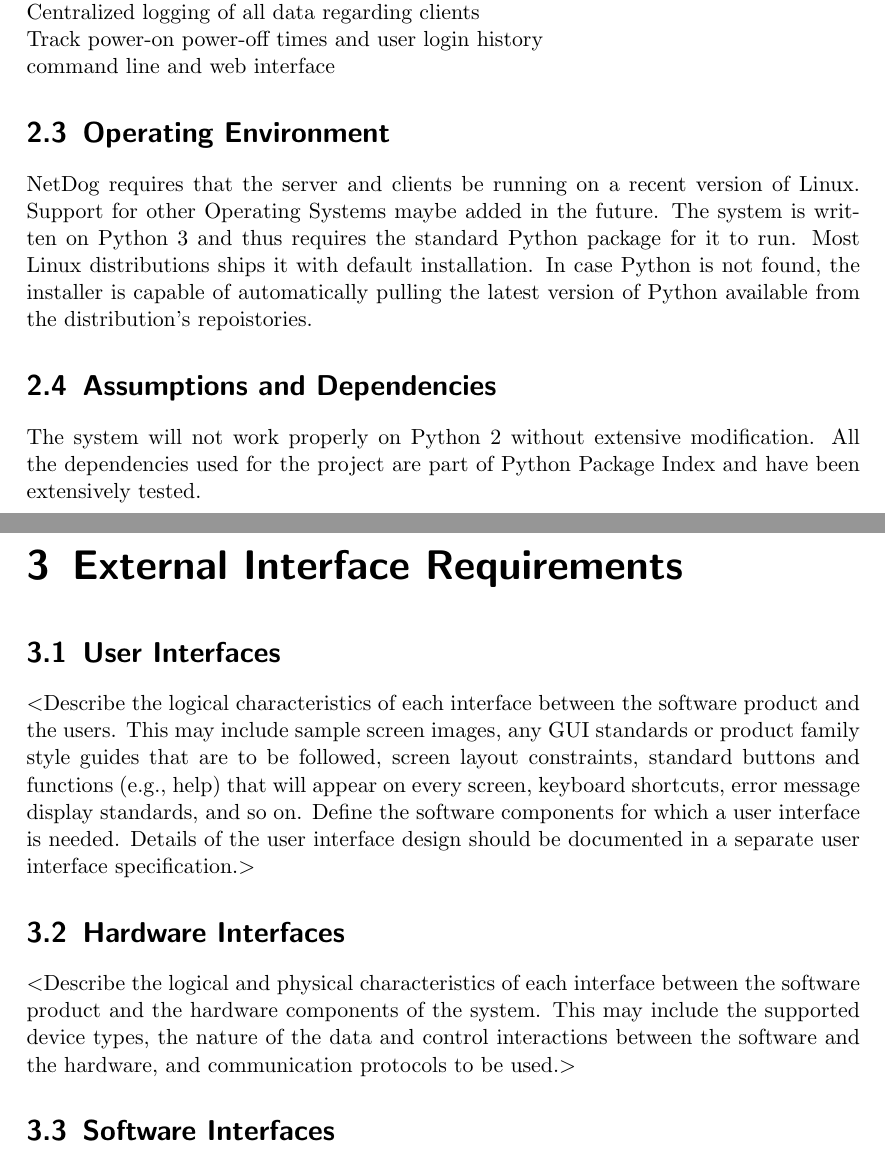
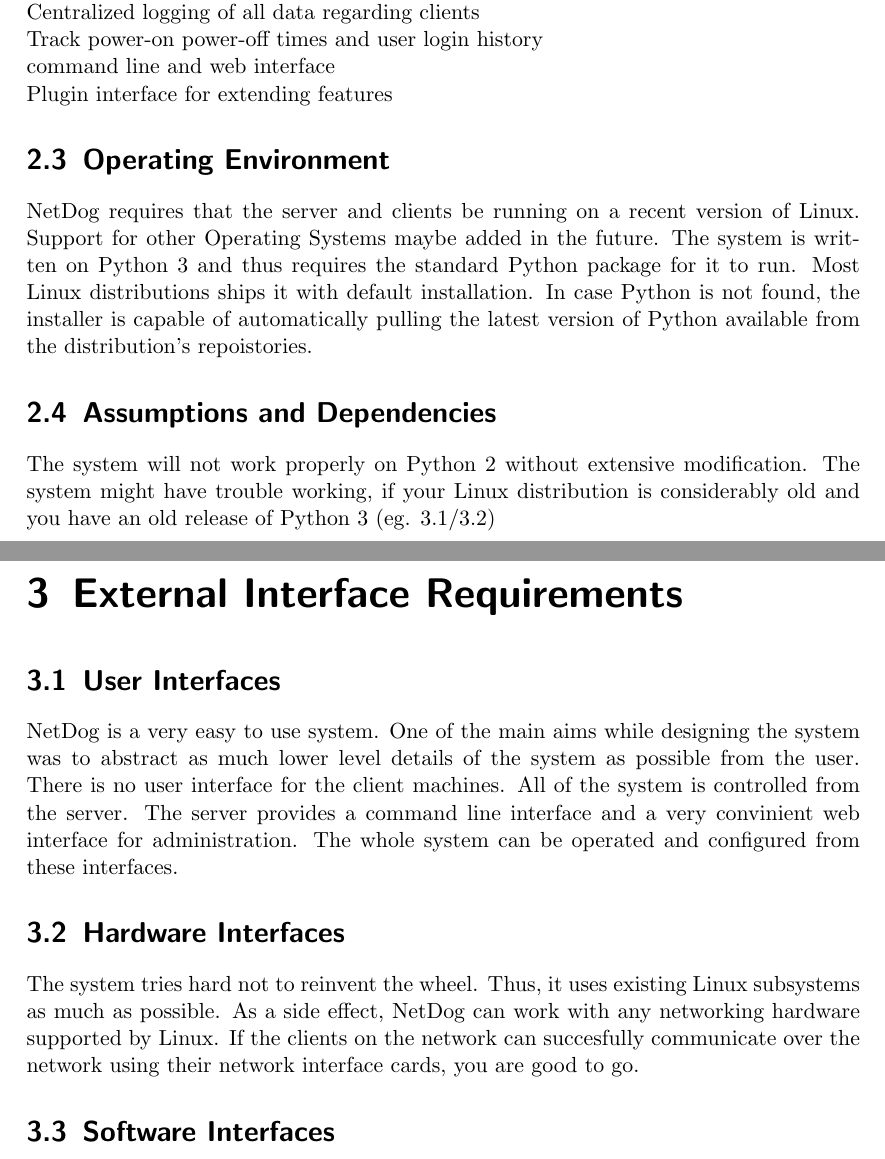
Before and after one commit to karuvally/project_green, a LaTeX document (doc/srs/srs.tex): two parts of pages 6 and 7 of 11, joined at a grey line, cut so that both start at the same text. Compiled offline with pdfLaTeX.

Commit message:
added hardware interfaces

```diff
--- a/doc/srs/srs.tex
+++ b/doc/srs/srs.tex
@@ -157,7 +157,8 @@ The initial release of NetDog will have the following features\\\\
 * Alert if daemon on a client is not running\\
 * Centralized logging of all data regarding clients\\
 * Track power-on power-off times and user login history\\
-* command line and web interface
+* command line and web interface\\
+* Plugin interface for extending features
 
 \section{Operating Environment}
 NetDog requires that the server and clients be running on a recent version of
@@ -169,27 +170,25 @@ latest version of Python available from the distribution's repoistories.
 
 \section{Assumptions and Dependencies}
 The system will not work properly on Python 2 without extensive modification.
-All the dependencies used for the project are part of Python Package Index and
-have been extensively tested.
+The system might have trouble working, if your Linux distribution is
+considerably old and you have an old release of Python 3 (eg. 3.1/3.2)
 
 \chapter{External Interface Requirements}
 
 \section{User Interfaces}
-$<$Describe the logical characteristics of each interface between the software
-product and the users. This may include sample screen images, any GUI standards
-or product family style guides that are to be followed, screen layout
-constraints, standard buttons and functions (e.g., help) that will appear on
-every screen, keyboard shortcuts, error message display standards, and so on.
-Define the software components for which a user interface is needed. Details of
-the user interface design should be documented in a separate user interface
-specification.$>$
+NetDog is a very easy to use system. One of the main aims while designing the
+system was to abstract as much lower level details of the system as possible
+from the user. There is no user interface for the client machines. All of the
+system is controlled from the server. The server provides a command line
+interface and a very convinient web interface for administration. The whole
+system can be operated and configured from these interfaces.
 
 \section{Hardware Interfaces}
-$<$Describe the logical and physical characteristics of each interface between
-the software product and the hardware components of the system. This may include
-the supported device types, the nature of the data and control interactions
-between the software and the hardware, and communication protocols to be
-used.$>$
+The system tries hard not to reinvent the wheel. Thus, it uses existing Linux
+subsystems as much as possible. As a side effect, NetDog can work with any
+networking hardware supported by Linux. If the clients on the network can
+succesfully communicate over the network using their network interface cards,
+you are good to go.
 
 \section{Software Interfaces}
 $<$Describe the connections between this product and other specific software
```
